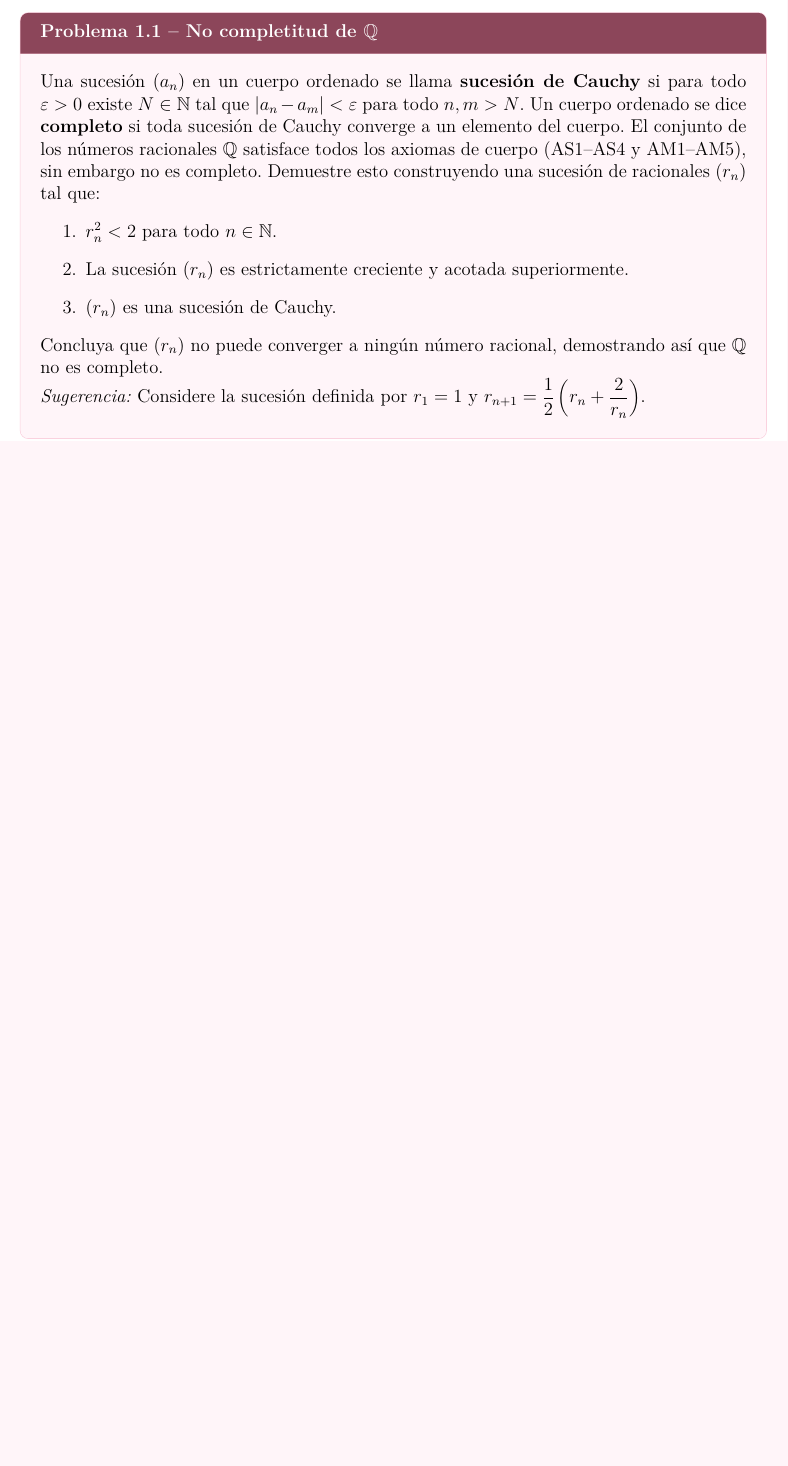
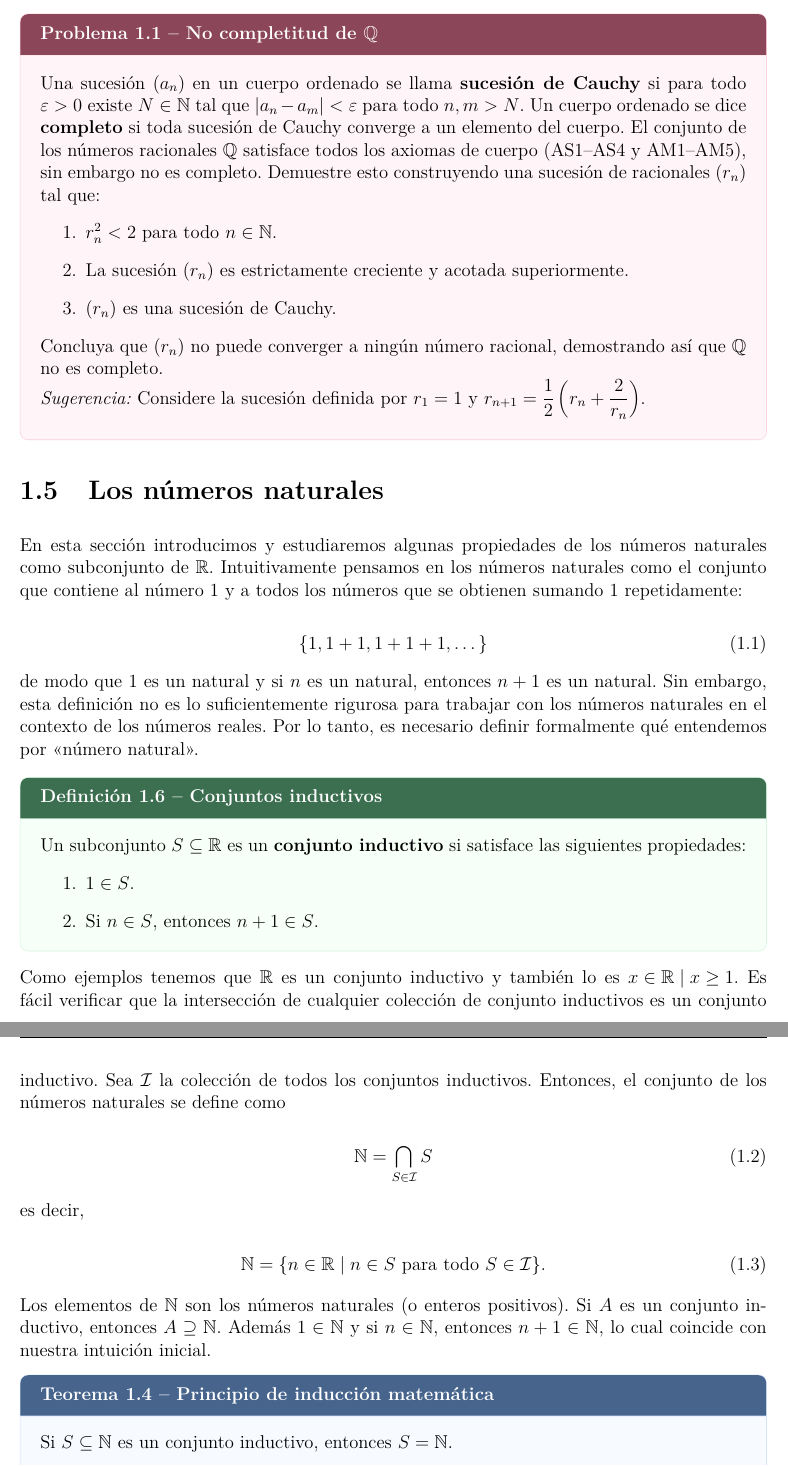
Before and after one commit to asanchezyali/mathcode, a LaTeX book (math_fundamentals/main.tex, which reads math_fundamentals/chapters/chapter1.tex): part of page 13 of 19 before the commit and two parts of pages 13 and 14 of 21 after it, the two joined at a grey line, cut so that both start at the same text, the shorter picture padded with empty space. Compiled offline with pdfLaTeX.

```diff
--- a/math_fundamentals/chapters/chapter1.tex
+++ b/math_fundamentals/chapters/chapter1.tex
@@ -323,3 +323,46 @@
 
     \textit{Sugerencia:} Considere la sucesión definida por $r_1 = 1$ y $r_{n+1} = \frac{1}{2}\left(r_n + \frac{2}{r_n}\right)$.
 \end{hardproblem}
+
+\section{Los números naturales}
+En esta sección introducimos y estudiaremos algunas propiedades de los números naturales como subconjunto de $\RR$.
+Intuitivamente pensamos en los números naturales como el conjunto que contiene al número $1$ y a todos los números que
+se obtienen sumando $1$ repetidamente:
+
+\begin{equation}
+    \{1, 1+1, 1+1+1, \dots\}
+\end{equation}
+
+de modo que $1$ es un natural y si $n$ es un natural, entonces $n+1$ es un natural. Sin embargo, esta definición no es
+lo suficientemente rigurosa para trabajar con los números naturales en el contexto de los números reales. Por lo tanto,
+es necesario definir formalmente qué entendemos por «número natural».
+
+\begin{definition}[Conjuntos inductivos]
+    Un subconjunto $S \subseteq \RR$ es un \textbf{conjunto inductivo} si satisface las siguientes propiedades:
+    \begin{enumerate}
+        \item $1 \in S$.
+        \item Si $n \in S$, entonces $n+1 \in S$.
+    \end{enumerate}
+\end{definition}
+
+Como ejemplos tenemos que $\RR$ es un conjunto inductivo y también lo es ${x \in \RR \mid x \geq 1}$. Es fácil
+verificar que la intersección de cualquier colección de conjunto inductivos es un conjunto inductivo. Sea $\mathcal{I}$
+la colección de todos los conjuntos inductivos. Entonces, el conjunto de los números naturales se define como
+
+\begin{equation}
+    \NN = \bigcap_{S \in \mathcal{I}} S
+\end{equation}
+
+es decir,
+
+\begin{equation}
+    \NN = \{n \in \RR \mid n \in S \text{ para todo } S \in \mathcal{I}\}.
+\end{equation}
+
+Los elementos de $\NN$ son los números naturales (o enteros positivos). Si $A$ es un conjunto inductivo, entonces $A
+    \supseteq \NN$. Además $1 \in \NN$ y si $n \in \NN$, entonces $n+1 \in \NN$, lo cual coincide con nuestra intuición
+inicial.
+
+\begin{theorem}[Principio de inducción matemática]
+    Si $S \subseteq \NN$ es un conjunto inductivo, entonces $S = \NN$.
+\end{theorem}
@@ -325,0 +405,2 @@
+        \sum_{k=1}^{n} 2k = n(n+1)
+    \end{equation}
```
Also changed, not shown: math_fundamentals/chapters/chapter1.tex (54 more changed lines), 1 other file.
